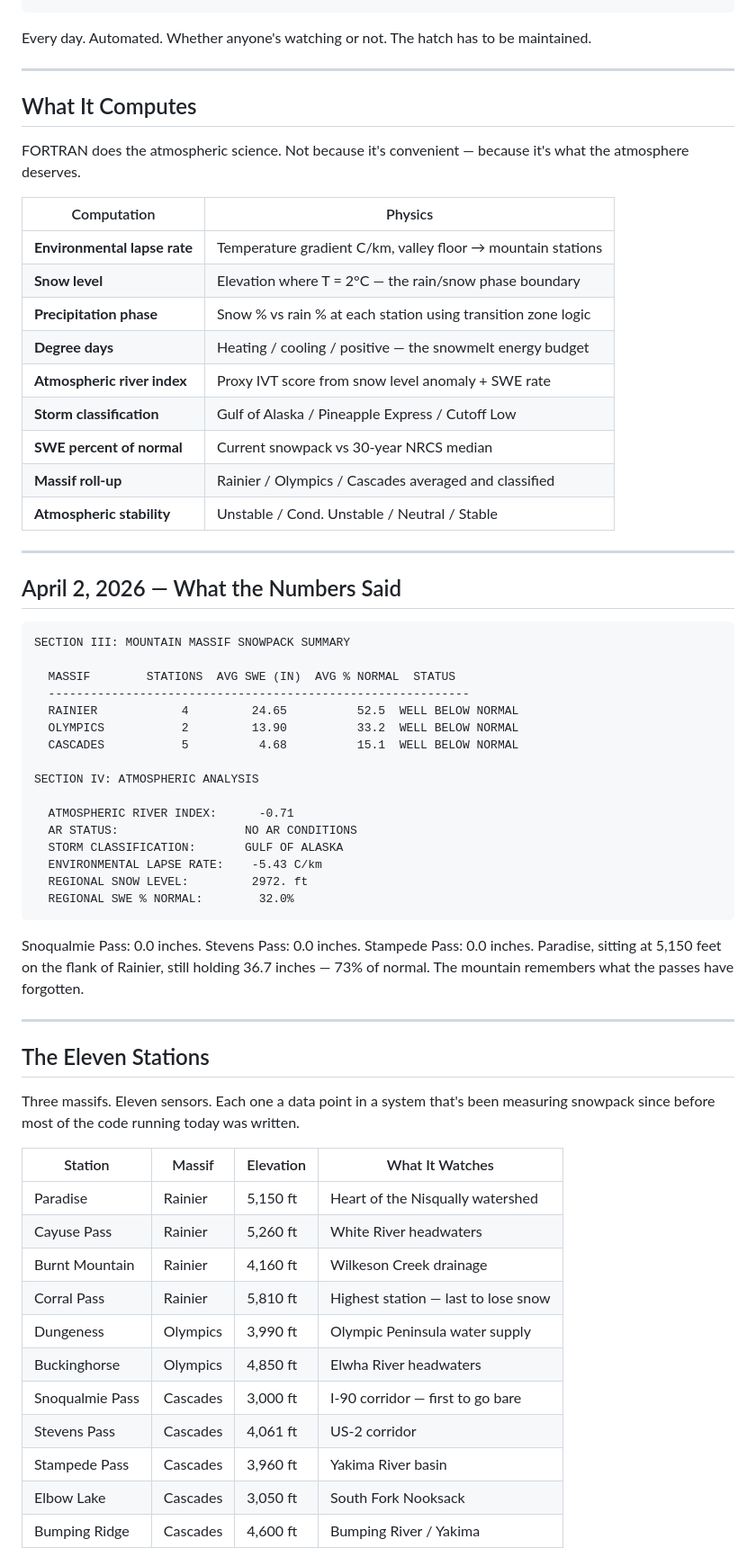
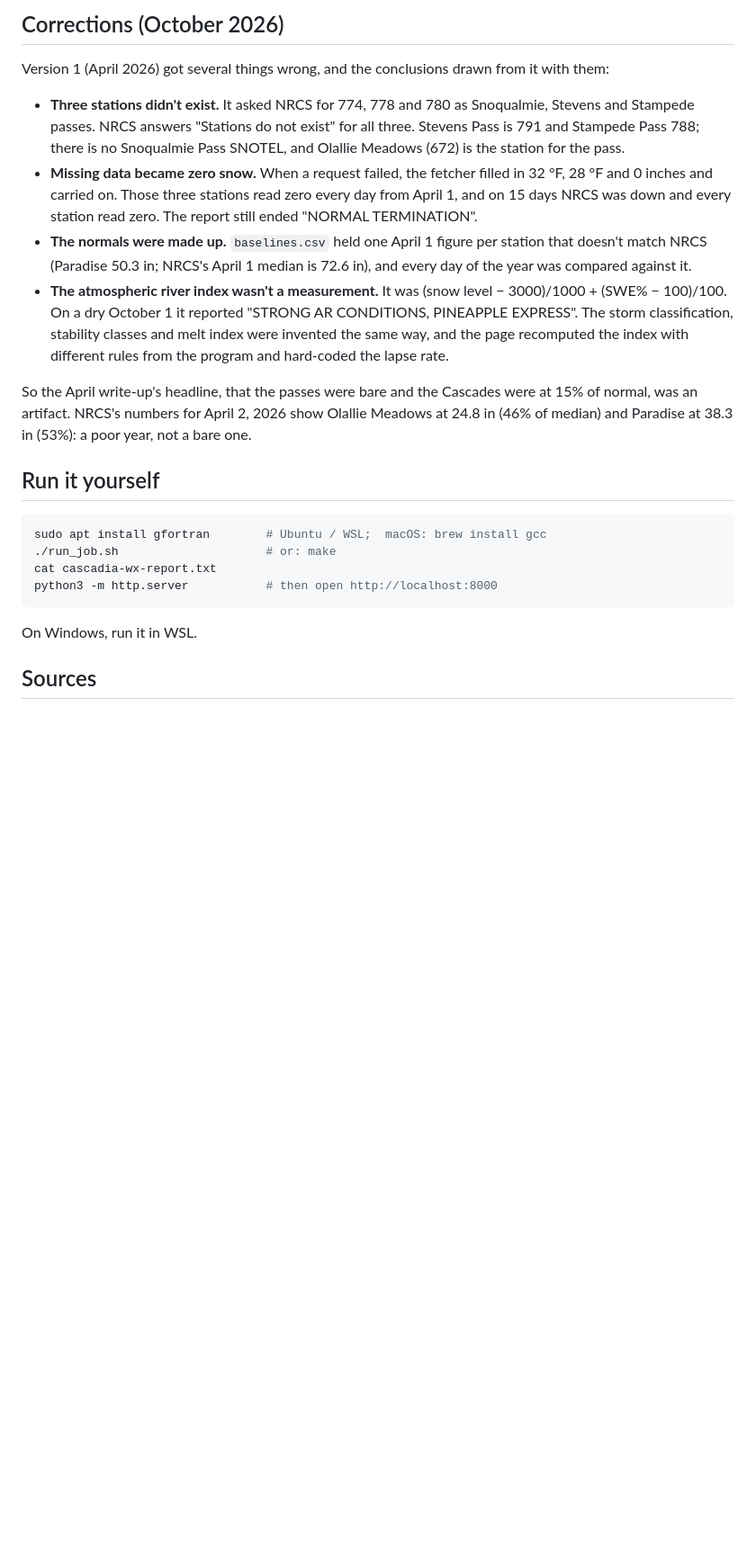
Before and after one commit to bdgroves/cascadia-wx, a Markdown page: README.md, the part around one of its changes. Shown at 90% size. Drawn GitHub-style; blank space fills up the shorter version.

Commit message:
README for v2
Co-Authored-By: Claude Opus 5.5 <noreply@anthropic.com>
Claude-Session: https://claude.ai/code/session_017Wz3D7XhrJfSZNzKN34Nn3

````diff
--- a/README.md
+++ b/README.md
@@ -63,69 +105,24 @@ CASCADIA-WX: NORMAL TERMINATION.
+## Corrections (October 2026)
+
+Version 1 (April 2026) got several things wrong, and the conclusions drawn from it with them:
+
+- **Three stations didn't exist.** It asked NRCS for 774, 778 and 780 as Snoqualmie, Stevens and Stampede passes. NRCS answers "Stations do not exist" for all three. Stevens Pass is 791 and Stampede Pass 788; there is no Snoqualmie Pass SNOTEL, and Olallie Meadows (672) is the station for the pass.
+- **Missing data became zero snow.** When a request failed, the fetcher filled in 32 °F, 28 °F and 0 inches and carried on. Those three stations read zero every day from April 1, and on 15 days NRCS was down and every station read zero. The report still ended "NORMAL TERMINATION".
+- **The normals were made up.** `baselines.csv` held one April 1 figure per station that doesn't match NRCS (Paradise 50.3 in; NRCS's April 1 median is 72.6 in), and every day of the year was compared against it.
+- **The atmospheric river index wasn't a measurement.** It was (snow level − 3000)/1000 + (SWE% − 100)/100. On a dry October 1 it reported "STRONG AR CONDITIONS, PINEAPPLE EXPRESS". The storm classification, stability classes and melt index were invented the same way, and the page recomputed the index with different rules from the program and hard-coded the lapse rate.
+
+So the April write-up's headline, that the passes were bare and the Cascades were at 15% of normal, was an artifact. NRCS's numbers for April 2, 2026 show Olallie Meadows at 24.8 in (46% of median) and Paradise at 38.3 in (53%): a poor year, not a bare one.
+
+## Run it yourself
+
+```bash
+sudo apt install gfortran        # Ubuntu / WSL;  macOS: brew install gcc
+./run_job.sh                     # or: make
+cat cascadia-wx-report.txt
+python3 -m http.server           # then open http://localhost:8000
 ```
 
-Every day. Automated. Whether anyone's watching or not. The hatch has to be maintained.
+On Windows, run it in WSL.
 
----
+## Sources
 
-## What It Computes
-
-FORTRAN does the atmospheric science. Not because it's convenient — because it's what the atmosphere deserves.
-
-| Computation | Physics |
-|-------------|---------|
-| **Environmental lapse rate** | Temperature gradient C/km, valley floor → mountain stations |
-| **Snow level** | Elevation where T = 2°C — the rain/snow phase boundary |
-| **Precipitation phase** | Snow % vs rain % at each station using transition zone logic |
-| **Degree days** | Heating / cooling / positive — the snowmelt energy budget |
-| **Atmospheric river index** | Proxy IVT score from snow level anomaly + SWE rate |
-| **Storm classification** | Gulf of Alaska / Pineapple Express / Cutoff Low |
-| **SWE percent of normal** | Current snowpack vs 30-year NRCS median |
-| **Massif roll-up** | Rainier / Olympics / Cascades averaged and classified |
-| **Atmospheric stability** | Unstable / Cond. Unstable / Neutral / Stable |
-
----
-
-## April 2, 2026 — What the Numbers Said
-
-```
-SECTION III: MOUNTAIN MASSIF SNOWPACK SUMMARY
-
-  MASSIF        STATIONS  AVG SWE (IN)  AVG % NORMAL  STATUS
-  ------------------------------------------------------------
-  RAINIER            4         24.65          52.5  WELL BELOW NORMAL
-  OLYMPICS           2         13.90          33.2  WELL BELOW NORMAL
-  CASCADES           5          4.68          15.1  WELL BELOW NORMAL
-
-SECTION IV: ATMOSPHERIC ANALYSIS
-
-  ATMOSPHERIC RIVER INDEX:      -0.71
-  AR STATUS:                  NO AR CONDITIONS
-  STORM CLASSIFICATION:       GULF OF ALASKA
-  ENVIRONMENTAL LAPSE RATE:    -5.43 C/km
-  REGIONAL SNOW LEVEL:         2972. ft
-  REGIONAL SWE % NORMAL:        32.0%
-```
-
-Snoqualmie Pass: 0.0 inches. Stevens Pass: 0.0 inches. Stampede Pass: 0.0 inches.
-Paradise, sitting at 5,150 feet on the flank of Rainier, still holding 36.7 inches — 73% of normal.
-The mountain remembers what the passes have forgotten.
-
----
-
-## The Eleven Stations
-
-Three massifs. Eleven sensors. Each one a data point in a system that's been measuring snowpack since before most of the code running today was written.
-
-| Station | Massif | Elevation | What It Watches |
-|---------|--------|-----------|-----------------|
-| Paradise | Rainier | 5,150 ft | Heart of the Nisqually watershed |
-| Cayuse Pass | Rainier | 5,260 ft | White River headwaters |
-| Burnt Mountain | Rainier | 4,160 ft | Wilkeson Creek drainage |
-| Corral Pass | Rainier | 5,810 ft | Highest station — last to lose snow |
-| Dungeness | Olympics | 3,990 ft | Olympic Peninsula water supply |
-| Buckinghorse | Olympics | 4,850 ft | Elwha River headwaters |
-| Snoqualmie Pass | Cascades | 3,000 ft | I-90 corridor — first to go bare |
-| Stevens Pass | Cascades | 4,061 ft | US-2 corridor |
-| Stampede Pass | Cascades | 3,960 ft | Yakima River basin |
-| Elbow Lake | Cascades | 3,050 ft | South Fork Nooksack |
-| Bumping Ridge | Cascades | 4,600 ft | Bumping River / Yakima |
-
````
Also changed, not shown: other parts of README.md (+84 -163 lines).
